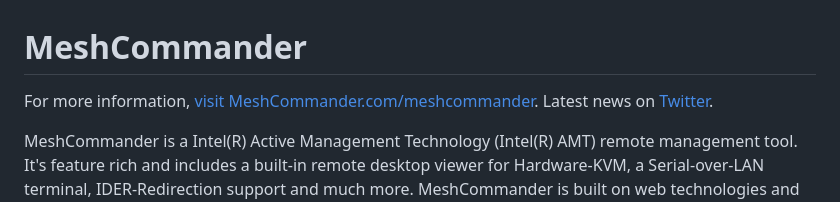
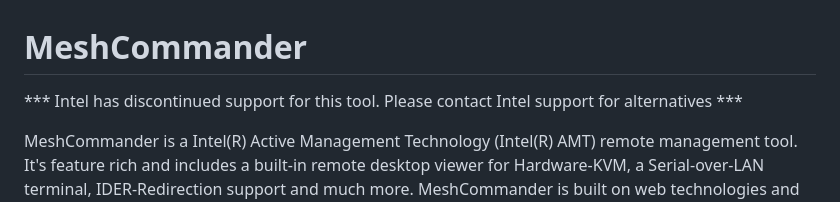
Before and after one commit to Ylianst/MeshCommander, a Markdown page: readme.md, the part around the change. Rendered like a GitHub page.

Commit message:
Updated readme, no more Intel support.

```diff
--- a/readme.md
+++ b/readme.md
@@ -1,8 +1,7 @@
 MeshCommander
 =============
 
-For more information, [visit MeshCommander.com/meshcommander](https://www.meshcommander.com/meshcommander).
-Latest news on [Twitter](https://twitter.com/MeshCommander).
+*** Intel has discontinued support for this tool. Please contact Intel support for alternatives ***
 
 MeshCommander is a Intel(R) Active Management Technology (Intel(R) AMT) remote management tool. It's feature rich and includes a built-in remote desktop viewer for Hardware-KVM, a Serial-over-LAN terminal, IDER-Redirection support and much more. MeshCommander is built on web technologies and runs on many plaforms. In addition to being available as a stand-alone tool, MeshCommander was built to be very space efficient to that it can be uploaded into Intel AMT flash space to have it served directly from the Intel AMT web server. There are different ways to install and use MeshCommander.
 
```
